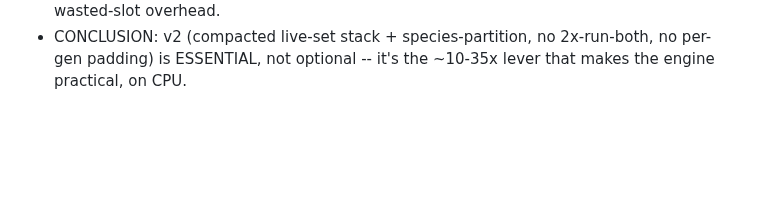
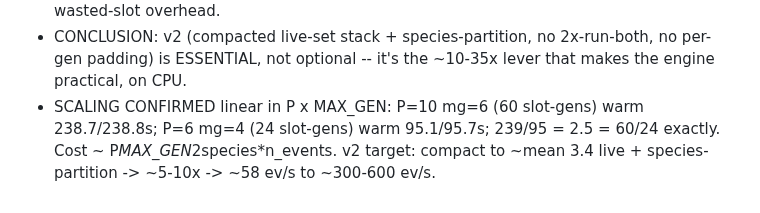
Before and after one commit to cesarjesusvalls/ADoNIS, a Markdown page: docs/logbook/cascade_engine.md, the part around the change. Rendered like a GitHub page; blank space fills up the shorter version.

Commit message:
cascade engine timing: confirm cost is linear in PxMAX_GEN (60 slot-gens 239s, 24 slot-gens 95s, ratio 2.5); v2 compaction+species-partition target ~5-10x

```diff
--- a/docs/logbook/cascade_engine.md
+++ b/docs/logbook/cascade_engine.md
@@ -177,3 +177,6 @@ CHOSEN v1 = (b): smallest faithful step from the current code, reuses validated
   raw flops, not the wasted-slot overhead.
 - CONCLUSION: v2 (compacted live-set stack + species-partition, no 2x-run-both, no per-gen padding) is
   ESSENTIAL, not optional -- it's the ~10-35x lever that makes the engine practical, on CPU.
+- SCALING CONFIRMED linear in P x MAX_GEN: P=10 mg=6 (60 slot-gens) warm 238.7/238.8s; P=6 mg=4
+  (24 slot-gens) warm 95.1/95.7s; 239/95 = 2.5 = 60/24 exactly. Cost ~ P*MAX_GEN*2species*n_events.
+  v2 target: compact to ~mean 3.4 live + species-partition -> ~5-10x -> ~58 ev/s to ~300-600 ev/s.
```
